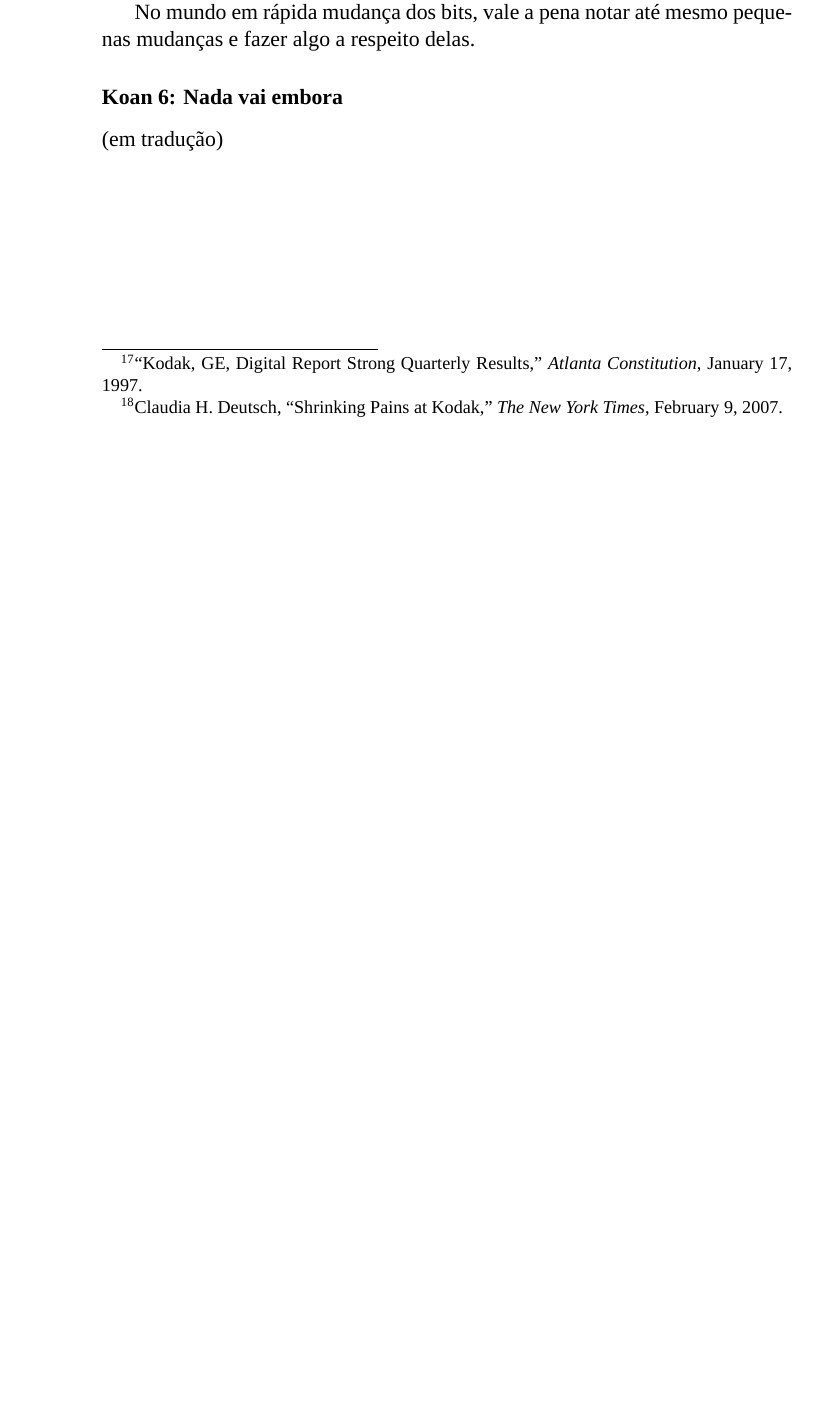
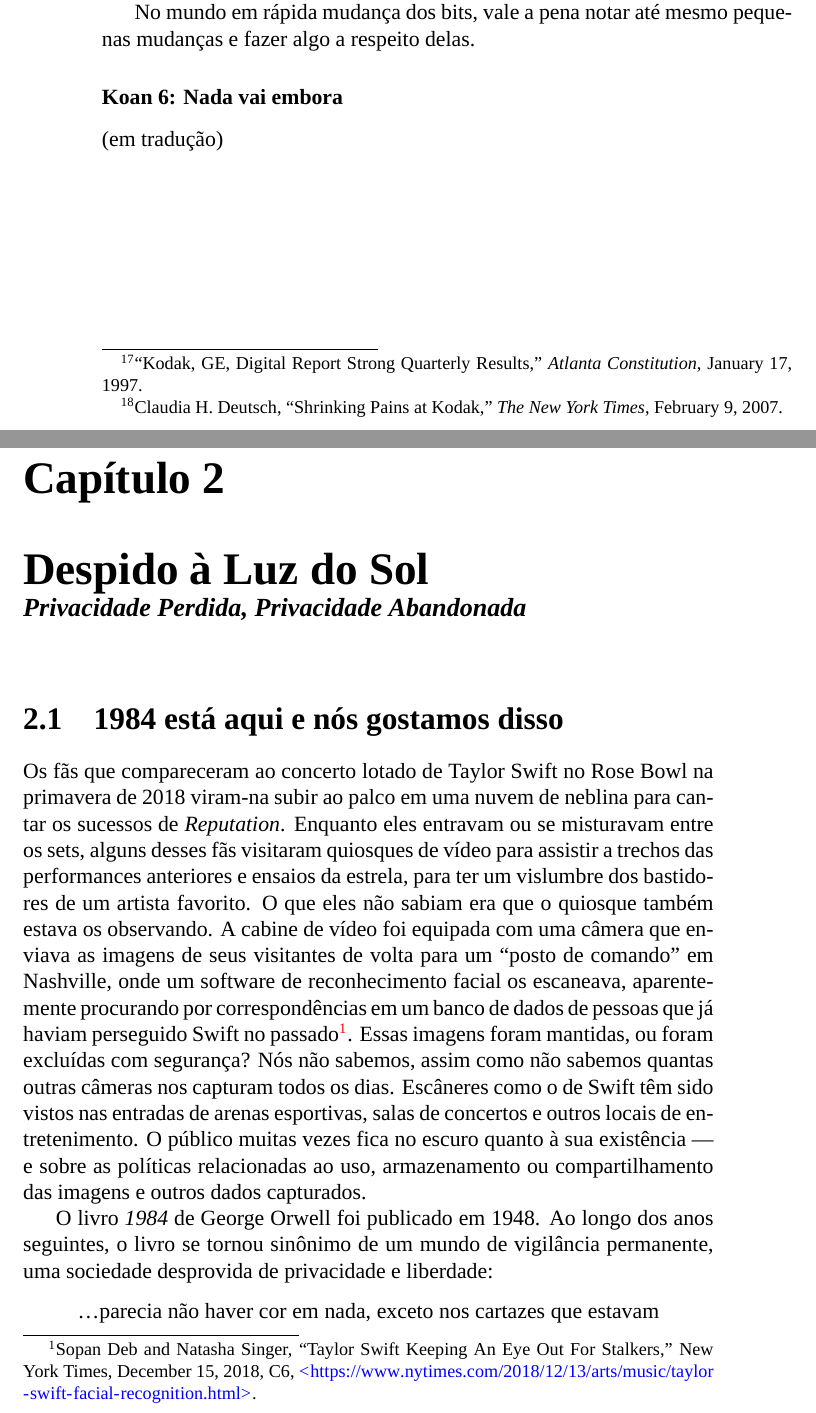
Before and after one commit to computacaoraiz/blown-to-bits-pt_BR, a LaTeX thesis (livro.tex, which reads main/capitulo02.tex): part of page 28 of 32 before the commit and two parts of pages 28 and 29 of 34 after it, the two joined at a grey line, cut so that both start at the same text, the shorter picture padded with empty space. Compiled offline with XeLaTeX; a missing font is replaced by an installed copy or a similar font.

Commit message:
Criação de diretórios de trabalho para a tradução simultânea dos capítulos dos livros. Inclusão do arquivo inicial para a tradução do capítulo 2.

```diff
--- /dev/null
+++ b/main/capitulo02.tex
@@ -0,0 +1,37 @@
+%%%%%%%%%%%%%%%%%%%%%%%%%%%%%%%%%%%%%%%%%%%%%%%%%%%%%%%%%%%%%%%%%%%%%%%%%%%%%%%%
+\chapter[Despido à Luz do Sol]{Despido à Luz do Sol\\\large\textit{Privacidade
+Perdida, Privacidade Abandonada}}
+\label{despido}
+
+
+%%%%%%%%%%%%%%%%%%%%%%%%%%%%%%%%%%%%%%%%
+\section{1984 está aqui e nós gostamos disso}
+\label{despido:1984}
+
+Os fãs que compareceram ao concerto lotado de Taylor Swift no Rose Bowl na
+primavera de 2018 viram-na subir ao palco em uma nuvem de neblina para cantar os
+sucessos de \ingles{Reputation}. Enquanto eles entravam ou se misturavam entre
+os sets, alguns desses fãs visitaram quiosques de vídeo para assistir a trechos
+das performances anteriores e ensaios da estrela, para ter um vislumbre dos
+bastidores de um artista favorito. O que eles não sabiam era que o quiosque
+também estava os observando. A cabine de vídeo foi equipada com uma câmera que
+enviava as imagens de seus visitantes de volta para um ``posto de comando'' em
+Nashville, onde um software de reconhecimento facial os escaneava, aparentemente
+procurando por correspondências em um banco de dados de pessoas que já haviam
+perseguido Swift no passado\footnote{Sopan Deb and Natasha Singer, ``Taylor
+Swift Keeping An Eye Out For Stalkers,'' New York Times, December 15, 2018, C6,
+\url{https://www.nytimes.com/2018/12/13/arts/music/taylor-swift-facial-recognition.html}.}.
+Essas imagens foram mantidas, ou foram excluídas com segurança? Nós não sabemos,
+assim como não sabemos quantas outras câmeras nos capturam todos os
+dias. Escâneres como o de Swift têm sido vistos nas entradas de arenas
+esportivas, salas de concertos e outros locais de entretenimento. O público
+muitas vezes fica no escuro quanto à sua existência --- e sobre as políticas
+relacionadas ao uso, armazenamento ou compartilhamento das imagens e outros
+dados capturados.
+
+O livro \ingles{1984} de George Orwell foi publicado em 1948. Ao longo dos anos
+seguintes, o livro se tornou sinônimo de um mundo de vigilância permanente, uma
+sociedade desprovida de privacidade e liberdade:
+
+\begin{quote}
+\ldots parecia não haver cor em nada, exceto nos cartazes que estavam
@@ -0,0 +42 @@
+\end{quote}
```
Also changed, not shown: livro.tex (+1 -0 lines), livro.pdf, main/capitulo02.tex (54 more changed lines), 7 other files.
